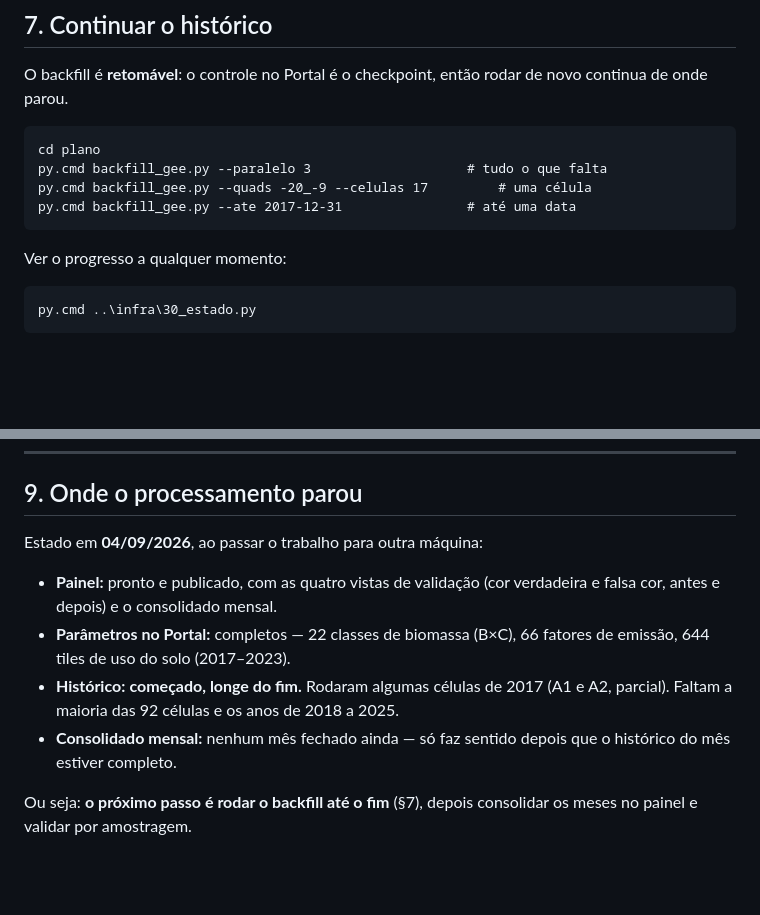
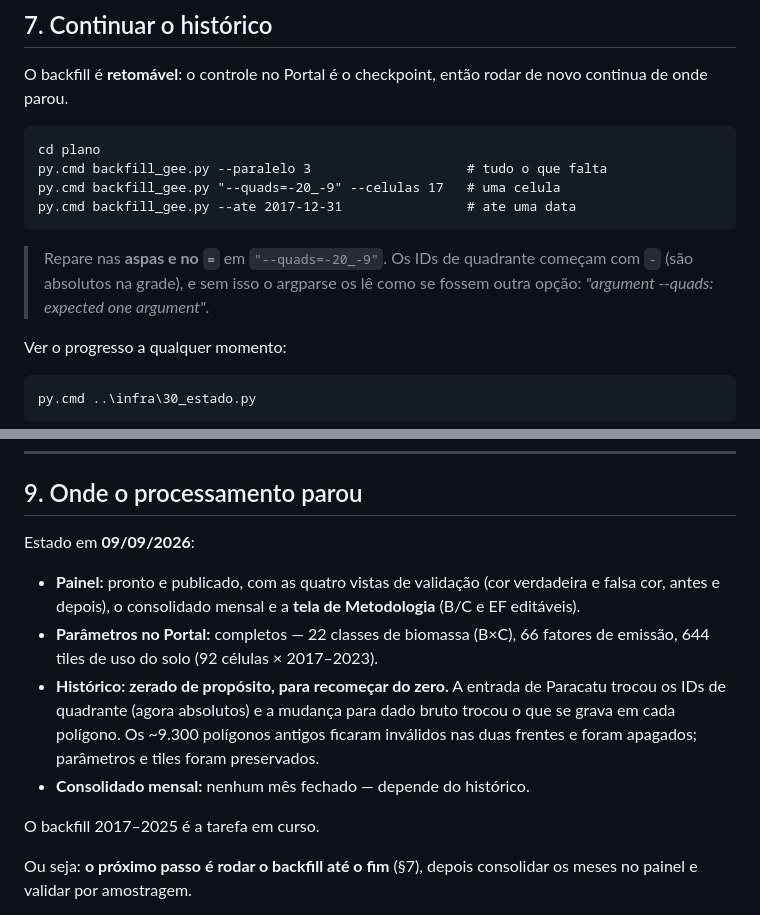
Before and after one commit to geocbmmg/areas-queimadas-municipios, a Markdown page: COMECAR-AQUI.md, 2 parts joined by grey strips. Drawn GitHub-style; blank space fills up the shorter version.

Commit message:
Doc: estado atual, armadilha do --quads com ID negativo
Co-Authored-By: Claude Opus 5 <noreply@anthropic.com>

````diff
--- a/COMECAR-AQUI.md
+++ b/COMECAR-AQUI.md
@@ -151,9 +151,14 @@ rodar de novo continua de onde parou.
 ```
 cd plano
 py.cmd backfill_gee.py --paralelo 3                    # tudo o que falta
-py.cmd backfill_gee.py --quads -20_-9 --celulas 17         # uma célula
-py.cmd backfill_gee.py --ate 2017-12-31                # até uma data
+py.cmd backfill_gee.py "--quads=-20_-9" --celulas 17   # uma celula
+py.cmd backfill_gee.py --ate 2017-12-31                # ate uma data
 ```
+
+> Repare nas **aspas e no `=`** em `"--quads=-20_-9"`. Os IDs de
+> quadrante começam com `-` (são absolutos na grade), e sem isso o
+> argparse os lê como se fossem outra opção: *"argument --quads:
+> expected one argument"*.
 
 Ver o progresso a qualquer momento:
 
@@ -204,17 +209,22 @@ e, no Copernicus, em *Allowed origins* do OAuth client.
 
 ## 9. Onde o processamento parou
 
-Estado em **04/09/2026**, ao passar o trabalho para outra máquina:
+Estado em **09/09/2026**:
 
 - **Painel:** pronto e publicado, com as quatro vistas de validação
-  (cor verdadeira e falsa cor, antes e depois) e o consolidado mensal.
+  (cor verdadeira e falsa cor, antes e depois), o consolidado mensal e
+  a **tela de Metodologia** (B/C e EF editáveis).
 - **Parâmetros no Portal:** completos — 22 classes de biomassa (B×C),
-  66 fatores de emissão, 644 tiles de uso do solo (2017–2023).
-- **Histórico:** **começado, longe do fim.** Rodaram algumas células de
-  2017 (A1 e A2, parcial). Faltam a maioria das 92 células e os anos de
-  2018 a 2025.
-- **Consolidado mensal:** nenhum mês fechado ainda — só faz sentido
-  depois que o histórico do mês estiver completo.
+  66 fatores de emissão, 644 tiles de uso do solo (92 células ×
+  2017–2023).
+- **Histórico: zerado de propósito, para recomeçar do zero.** A entrada
+  de Paracatu trocou os IDs de quadrante (agora absolutos) e a mudança
+  para dado bruto trocou o que se grava em cada polígono. Os ~9.300
+  polígonos antigos ficaram inválidos nas duas frentes e foram
+  apagados; parâmetros e tiles foram preservados.
+- **Consolidado mensal:** nenhum mês fechado — depende do histórico.
+
+O backfill 2017–2025 é a tarefa em curso.
 
 Ou seja: **o próximo passo é rodar o backfill até o fim** (§7), depois
 consolidar os meses no painel e validar por amostragem.
````
